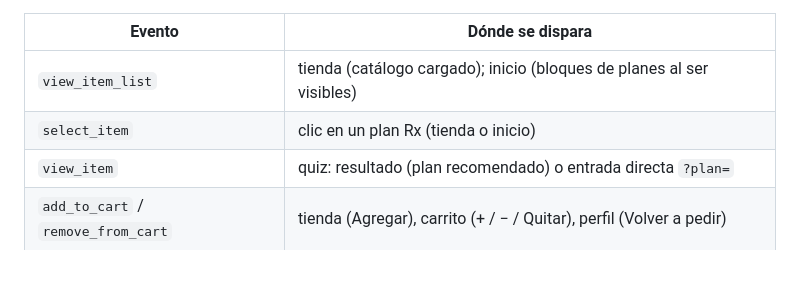
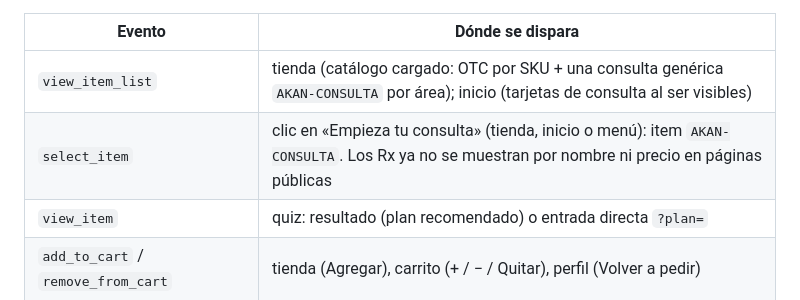
Before and after one commit to lucassocap/akan-brand, a Markdown page: docs/MEDICION.md, the part around the change. Rendered like a GitHub page; blank space fills up the shorter version.

Commit message:
docs: UX_CAMBIOS (fricciones, evidencia y arreglos), CAMBIOS_TEXTO y medición con el item de consulta genérico
Co-Authored-By: Claude Opus 5.5 <noreply@anthropic.com>

```diff
--- a/docs/MEDICION.md
+++ b/docs/MEDICION.md
@@ -54,8 +54,8 @@ llevan además `ecommerce{currency:"MXN", value, items[], transaction_id?, shipp
 
 | Evento | Dónde se dispara |
 |---|---|
-| `view_item_list` | tienda (catálogo cargado); inicio (bloques de planes al ser visibles) |
-| `select_item` | clic en un plan Rx (tienda o inicio) |
+| `view_item_list` | tienda (catálogo cargado: OTC por SKU + una consulta genérica `AKAN-CONSULTA` por área); inicio (tarjetas de consulta al ser visibles) |
+| `select_item` | clic en «Empieza tu consulta» (tienda, inicio o menú): item `AKAN-CONSULTA`. Los Rx ya no se muestran por nombre ni precio en páginas públicas |
 | `view_item` | quiz: resultado (plan recomendado) o entrada directa `?plan=` |
 | `add_to_cart` / `remove_from_cart` | tienda (Agregar), carrito (+ / − / Quitar), perfil (Volver a pedir) |
 | `view_cart` | carrito con productos |
```
Also changed, not shown: docs/CAMBIOS_TEXTO.md (added, +46 -0 lines), docs/UX_CAMBIOS.md (added, +39 -0 lines).
